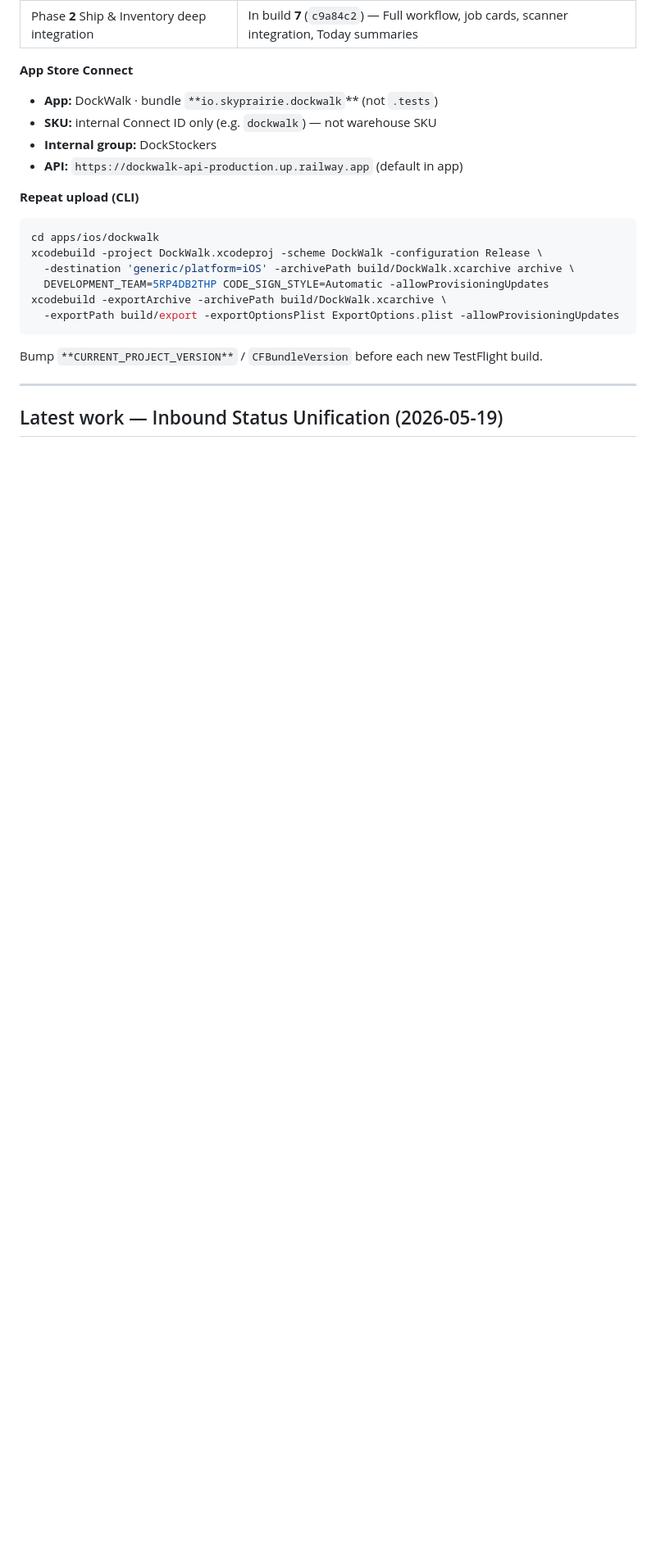
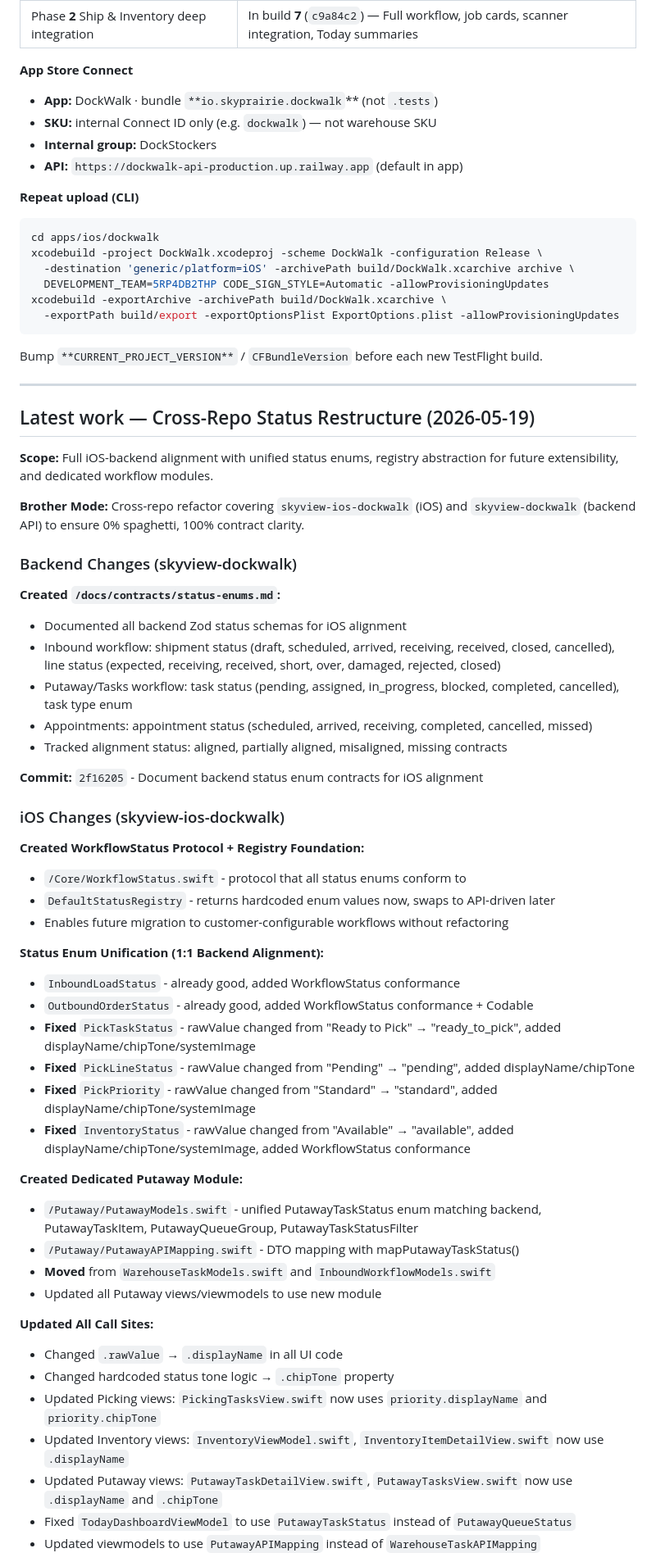
Before and after one commit to kbmillard/skyview-ios-dockwalk, a Markdown page: docs/SERVICE_HANDOFF.md, the part around one of its changes. Shown at 82% size. Rendered like a GitHub page; blank space fills up the shorter version.

```diff
--- a/docs/SERVICE_HANDOFF.md
+++ b/docs/SERVICE_HANDOFF.md
@@ -105,4 +105,50 @@ Bump `**CURRENT_PROJECT_VERSION**` / `CFBundleVersion` before each new TestFligh
 
 ---
 
-## Latest work — Inbound Status Unification (2026-05-19)
+## Latest work — Cross-Repo Status Restructure (2026-05-19)
+
+**Scope:** Full iOS-backend alignment with unified status enums, registry abstraction for future extensibility, and dedicated workflow modules.
+
+**Brother Mode:** Cross-repo refactor covering `skyview-ios-dockwalk` (iOS) and `skyview-dockwalk` (backend API) to ensure 0% spaghetti, 100% contract clarity.
+
+### Backend Changes (skyview-dockwalk)
+
+**Created `/docs/contracts/status-enums.md`:**
+- Documented all backend Zod status schemas for iOS alignment
+- Inbound workflow: shipment status (draft, scheduled, arrived, receiving, received, closed, cancelled), line status (expected, receiving, received, short, over, damaged, rejected, closed)
+- Putaway/Tasks workflow: task status (pending, assigned, in_progress, blocked, completed, cancelled), task type enum
+- Appointments: appointment status (scheduled, arrived, receiving, completed, cancelled, missed)
+- Tracked alignment status: aligned, partially aligned, misaligned, missing contracts
+
+**Commit:** `2f16205` - Document backend status enum contracts for iOS alignment
+
+### iOS Changes (skyview-ios-dockwalk)
+
+**Created WorkflowStatus Protocol + Registry Foundation:**
+- `/Core/WorkflowStatus.swift` - protocol that all status enums conform to
+- `DefaultStatusRegistry` - returns hardcoded enum values now, swaps to API-driven later
+- Enables future migration to customer-configurable workflows without refactoring
+
+**Status Enum Unification (1:1 Backend Alignment):**
+- `InboundLoadStatus` - already good, added WorkflowStatus conformance
+- `OutboundOrderStatus` - already good, added WorkflowStatus conformance + Codable
+- **Fixed** `PickTaskStatus` - rawValue changed from "Ready to Pick" → "ready_to_pick", added displayName/chipTone/systemImage
+- **Fixed** `PickLineStatus` - rawValue changed from "Pending" → "pending", added displayName/chipTone
+- **Fixed** `PickPriority` - rawValue changed from "Standard" → "standard", added displayName/chipTone/systemImage
+- **Fixed** `InventoryStatus` - rawValue changed from "Available" → "available", added displayName/chipTone/systemImage, added WorkflowStatus conformance
+
+**Created Dedicated Putaway Module:**
+- `/Putaway/PutawayModels.swift` - unified PutawayTaskStatus enum matching backend, PutawayTaskItem, PutawayQueueGroup, PutawayTaskStatusFilter
+- `/Putaway/PutawayAPIMapping.swift` - DTO mapping with mapPutawayTaskStatus()
+- **Moved** from `WarehouseTaskModels.swift` and `InboundWorkflowModels.swift`
+- Updated all Putaway views/viewmodels to use new module
+
+**Updated All Call Sites:**
+- Changed `.rawValue` → `.displayName` in all UI code
+- Changed hardcoded status tone logic → `.chipTone` property
+- Updated Picking views: `PickingTasksView.swift` now uses `priority.displayName` and `priority.chipTone`
+- Updated Inventory views: `InventoryViewModel.swift`, `InventoryItemDetailView.swift` now use `.displayName`
+- Updated Putaway views: `PutawayTaskDetailView.swift`, `PutawayTasksView.swift` now use `.displayName` and `.chipTone`
+- Fixed `TodayDashboardViewModel` to use `PutawayTaskStatus` instead of `PutawayQueueStatus`
+- Updated viewmodels to use `PutawayAPIMapping` instead of `WarehouseTaskAPIMapping`
+
```
Also changed, not shown: other parts of docs/SERVICE_HANDOFF.md (+46 -0 lines).
